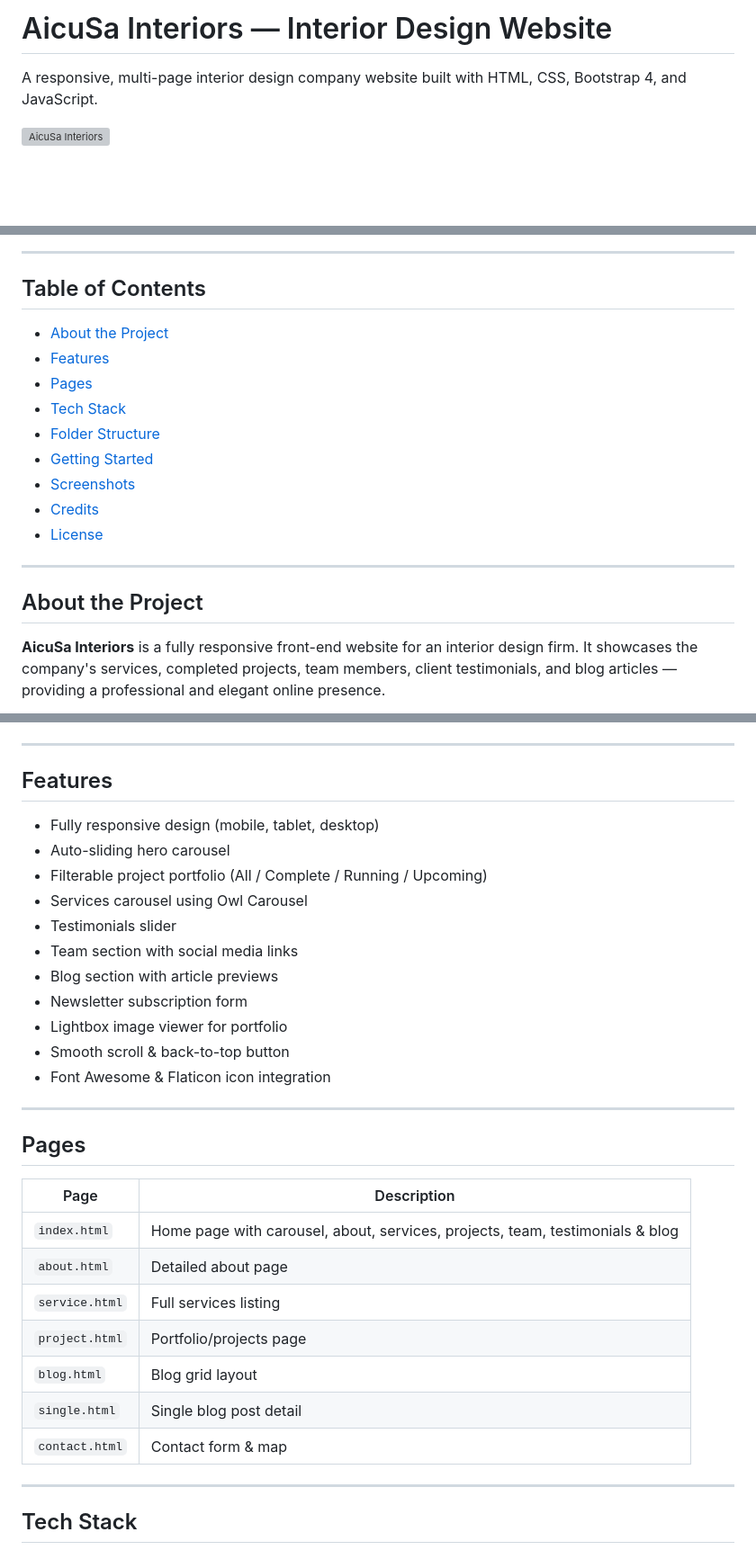
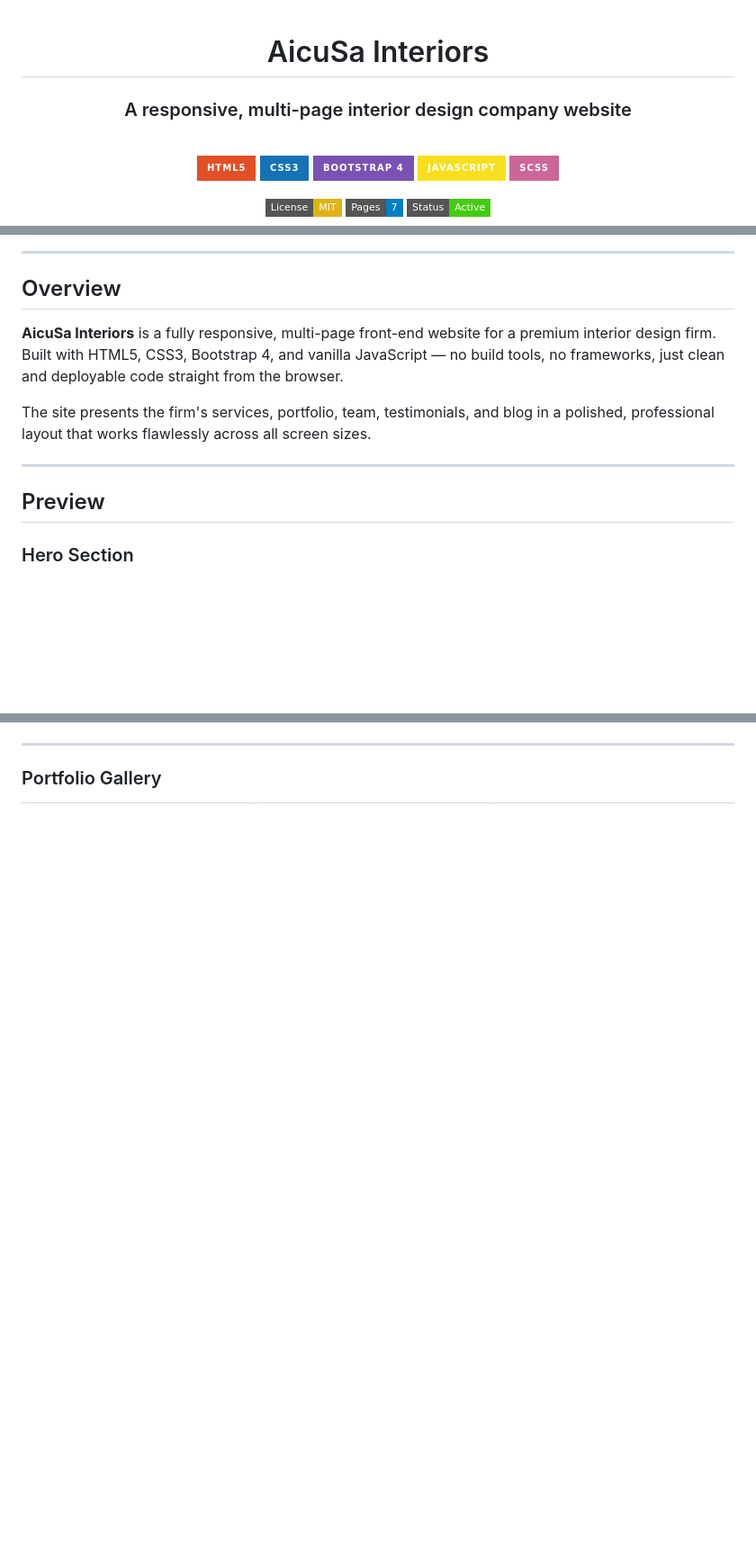
Before and after one commit to satviklandge/Interior_Design_website, a Markdown page: README.md, 3 parts joined by grey strips. Shown at 90% size. GitHub-like rendering; badges without logos; blank space fills up the shorter version; grey boxes are pictures that could not be loaded.

```diff
--- a/README.md
+++ b/README.md
@@ -1,5 +1,18 @@
-#  AicuSa Interiors — Interior Design Website
+<div align="center">
 
-A responsive, multi-page interior design company website built with HTML, CSS, Bootstrap 4, and JavaScript.
+# AicuSa Interiors
 
-![AicuSa Interiors](img/carousel-1.jpg)
+### A responsive, multi-page interior design company website
+
+<br/>
+
+[![HTML5](https://img.shields.io/badge/HTML5-E34F26?style=for-the-badge&logo=html5&logoColor=white)](https://developer.mozilla.org/en-US/docs/Web/HTML)
+[![CSS3](https://img.shields.io/badge/CSS3-1572B6?style=for-the-badge&logo=css3&logoColor=white)](https://developer.mozilla.org/en-US/docs/Web/CSS)
+[![Bootstrap](https://img.shields.io/badge/Bootstrap_4-7952B3?style=for-the-badge&logo=bootstrap&logoColor=white)](https://getbootstrap.com)
+[![JavaScript](https://img.shields.io/badge/JavaScript-F7DF1E?style=for-the-badge&logo=javascript&logoColor=black)](https://developer.mozilla.org/en-US/docs/Web/JavaScript)
+[![SCSS](https://img.shields.io/badge/SCSS-CC6699?style=for-the-badge&logo=sass&logoColor=white)](https://sass-lang.com)
+
+[![License: MIT](https://img.shields.io/badge/License-MIT-yellow.svg?style=flat-square)](./LICENSE)
+[![Pages](https://img.shields.io/badge/Pages-7-blue?style=flat-square)](.)
+[![Status](https://img.shields.io/badge/Status-Active-brightgreen?style=flat-square)](./)
+
@@ -6,22 +20,15 @@ A responsive, multi-page interior design company website built with HTML, CSS, B
 
 ---
 
+## Overview
 
-##  Table of Contents
+**AicuSa Interiors** is a fully responsive, multi-page front-end website for a premium interior design firm. Built with HTML5, CSS3, Bootstrap 4, and vanilla JavaScript — no build tools, no frameworks, just clean and deployable code straight from the browser.
 
-- [About the Project](#about-the-project)
-- [Features](#features)
-- [Pages](#pages)
-- [Tech Stack](#tech-stack)
-- [Folder Structure](#folder-structure)
-- [Getting Started](#getting-started)
-- [Screenshots](#screenshots)
-- [Credits](#credits)
-- [License](#license)
+The site presents the firm's services, portfolio, team, testimonials, and blog in a polished, professional layout that works flawlessly across all screen sizes.
 
 ---
 
-##  About the Project
+## Preview
 
-**AicuSa Interiors** is a fully responsive front-end website for an interior design firm. It showcases the company's services, completed projects, team members, client testimonials, and blog articles — providing a professional and elegant online presence.
+### Hero Section
 
@@ -29,36 +40,6 @@ A responsive, multi-page interior design company website built with HTML, CSS, B
 
 ---
 
-##  Features
-
--  Fully responsive design (mobile, tablet, desktop)
--  Auto-sliding hero carousel
--  Filterable project portfolio (All / Complete / Running / Upcoming)
--  Services carousel using Owl Carousel
--  Testimonials slider
--  Team section with social media links
--  Blog section with article previews
--  Newsletter subscription form
--  Lightbox image viewer for portfolio
--  Smooth scroll & back-to-top button
--  Font Awesome & Flaticon icon integration
-
----
-
-##  Pages
-
-| Page | Description |
-|------|-------------|
-| `index.html` | Home page with carousel, about, services, projects, team, testimonials & blog |
-| `about.html` | Detailed about page |
-| `service.html` | Full services listing |
-| `project.html` | Portfolio/projects page |
-| `blog.html` | Blog grid layout |
-| `single.html` | Single blog post detail |
-| `contact.html` | Contact form & map |
-
----
-
-##  Tech Stack
+### Portfolio Gallery
 
 <table>
```
Also changed, not shown: other parts of README.md (+175 -112 lines).
